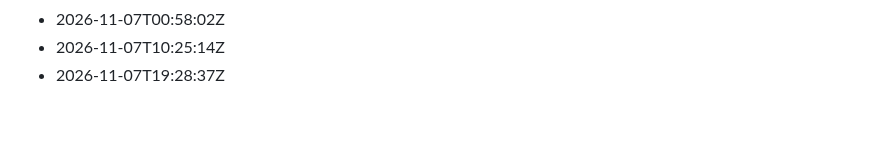
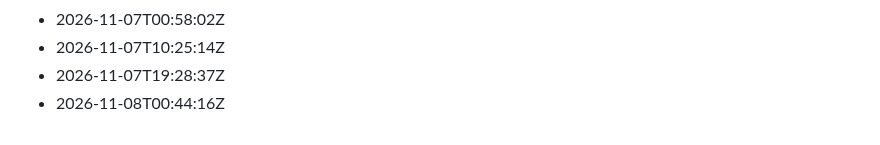
Before and after one commit to Gabzkk/Gabzii, a Markdown page: activity/daily-commits.md, the part around the change. Drawn GitHub-style.

Commit message:
chore: record daily activity for 2026-11-08

```diff
--- a/activity/daily-commits.md
+++ b/activity/daily-commits.md
@@ -252,3 +252,4 @@
 - 2026-11-07T00:58:02Z
 - 2026-11-07T10:25:14Z
 - 2026-11-07T19:28:37Z
+- 2026-11-08T00:44:16Z
```
